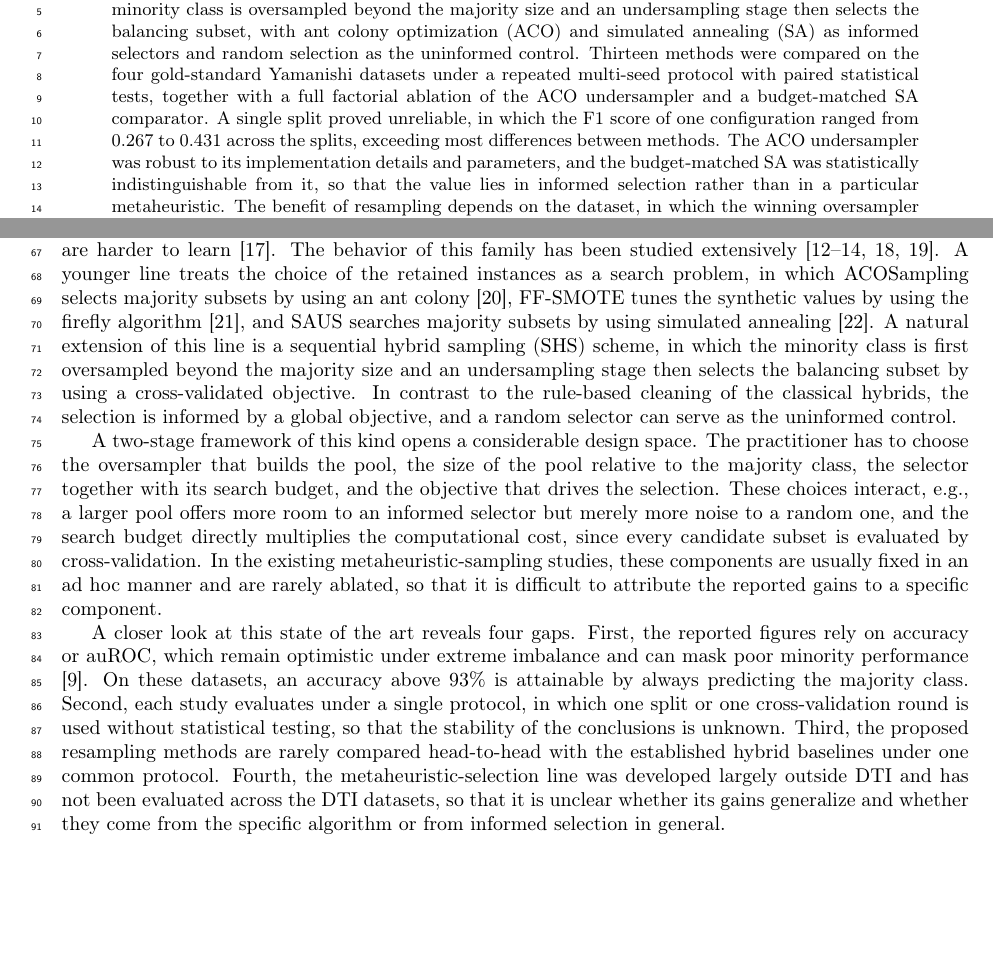
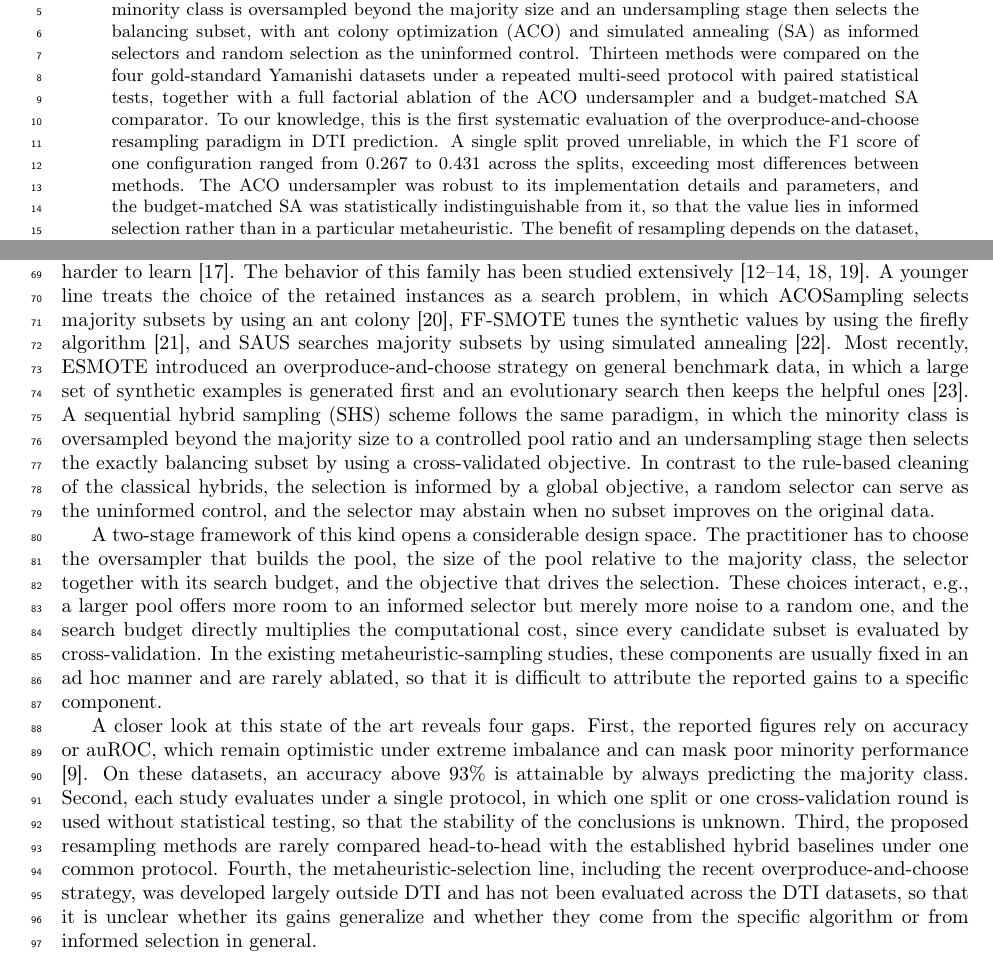
Before and after one commit to ismankrn/aco-shs, a LaTeX paper (manuscript/latex/main.tex): two parts of pages 1 and 2 of 18, joined at a grey line, cut so that both start at the same text, the shorter picture padded with empty space. Compiled offline with pdfLaTeX.

Commit message:
Position the novelty against ESMOTE (overproduce-and-choose paradigm)
Adds the Crossref-verified ESMOTE reference (Zhang et al., NCAA 2023)
as the closest prior art, places SHS inside the overproduce-and-choose
paradigm with its differentiators (pool-ratio control, exact-balance
selection, random control, abstention), strengthens gap #4, reorders
the contributions novelty-first (first DTI evaluation of the paradigm,
then the abstention design element), and adds one novelty sentence to
the abstract.

Co-Authored-By: Claude Fable 5 <noreply@anthropic.com>

```diff
--- a/manuscript/latex/main.tex
+++ b/manuscript/latex/main.tex
@@ -68,7 +68,9 @@ and random selection as the uninformed control. Thirteen methods were
 compared on the four gold-standard Yamanishi datasets under a repeated
 multi-seed protocol with paired statistical tests, together with a full
 factorial ablation of the ACO undersampler and a budget-matched SA
-comparator. A single split proved unreliable, in which the F1 score of
+comparator. To our knowledge, this is the first systematic evaluation
+of the overproduce-and-choose resampling paradigm in DTI prediction. A
+single split proved unreliable, in which the F1 score of
 one configuration ranged from 0.267 to 0.431 across the splits,
 exceeding most differences between methods. The ACO undersampler was
 robust to its implementation details and parameters, and the
@@ -181,13 +183,18 @@ instances as a search problem, in which ACOSampling selects majority
 subsets by using an ant colony \citep{yu2013acosampling}, FF-SMOTE
 tunes the synthetic values by using the firefly algorithm
 \citep{kaur2019ffsmote}, and SAUS searches majority subsets by using
-simulated annealing \citep{chennuru2022simulated}. A natural extension of
-this line is a sequential hybrid sampling (SHS) scheme, in which the
-minority class is first oversampled beyond the majority size and an
-undersampling stage then selects the balancing subset by using a
-cross-validated objective. In contrast to the rule-based cleaning of the
-classical hybrids, the selection is informed by a global objective, and
-a random selector can serve as the uninformed control.
+simulated annealing \citep{chennuru2022simulated}. Most recently, ESMOTE
+introduced an overproduce-and-choose strategy on general benchmark data,
+in which a large set of synthetic examples is generated first and an
+evolutionary search then keeps the helpful ones \citep{zhang2023esmote}.
+A sequential hybrid sampling (SHS) scheme follows the same paradigm, in
+which the minority class is oversampled beyond the majority size to a
+controlled pool ratio and an undersampling stage then selects the
+exactly balancing subset by using a cross-validated objective. In
+contrast to the rule-based cleaning of the classical hybrids, the
+selection is informed by a global objective, a random selector can serve
+as the uninformed control, and the selector may abstain when no subset
+improves on the original data.
 
 A two-stage framework of this kind opens a considerable design space.
 The practitioner has to choose the oversampler that builds the pool, the
@@ -211,10 +218,11 @@ cross-validation round is used without statistical testing, so that the
 stability of the conclusions is unknown. Third, the proposed resampling
 methods are rarely compared head-to-head with the established hybrid
 baselines under one common protocol. Fourth, the metaheuristic-selection
-line was developed largely outside DTI and has not been evaluated across
-the DTI datasets, so that it is unclear whether its gains generalize and
-whether they come from the specific algorithm or from informed selection
-in general.
+line, including the recent overproduce-and-choose strategy, was
+developed largely outside DTI and has not been evaluated across the DTI
+datasets, so that it is unclear whether its gains generalize and whether
+they come from the specific algorithm or from informed selection in
+general.
 
 These gaps motivate the present study. The objective of this study is
 to establish, under a repeated and statistically tested protocol, when
```
Also changed, not shown: manuscript/latex/references.bib (+13 -0 lines), manuscript/latex/main.tex (21 more changed lines).
